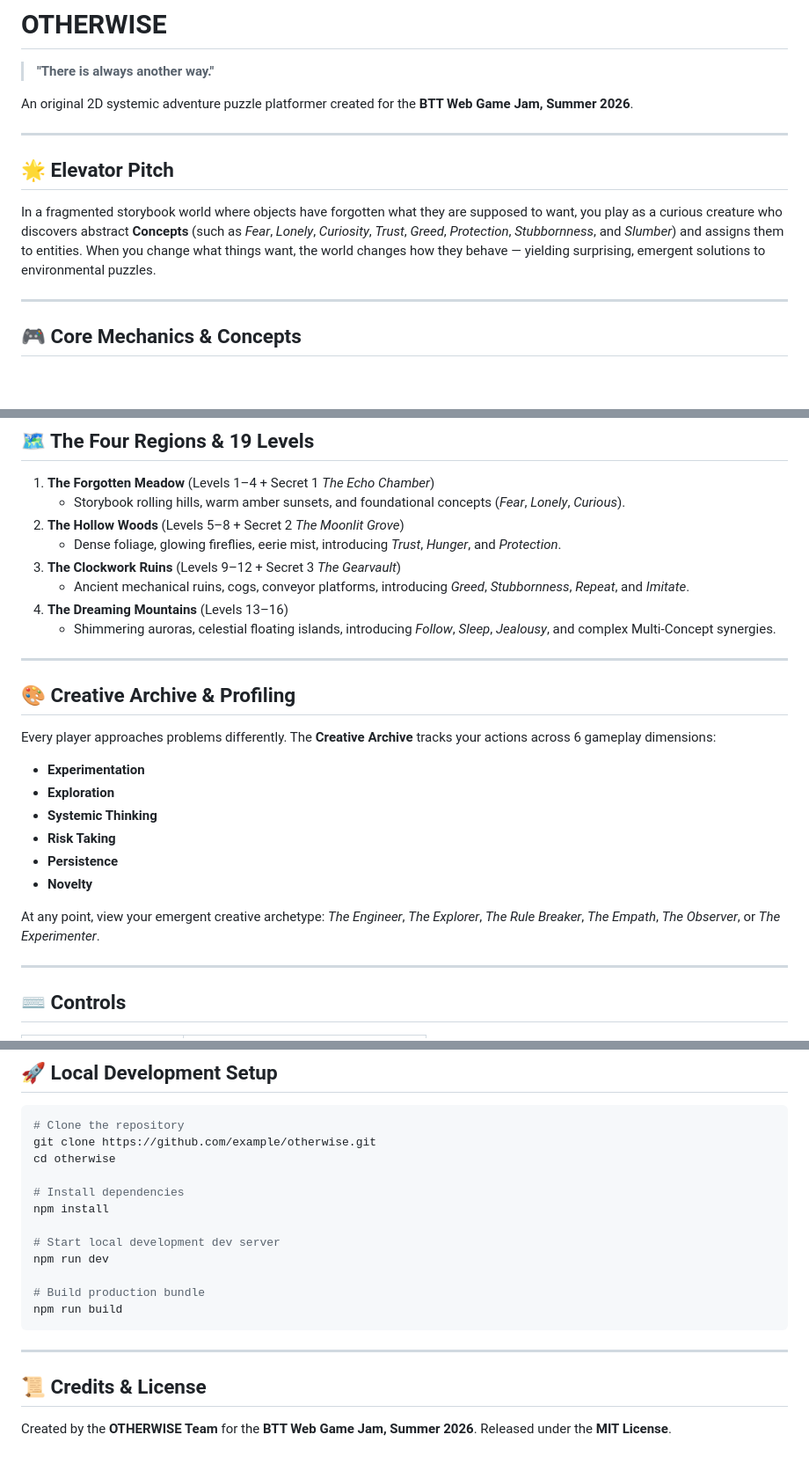
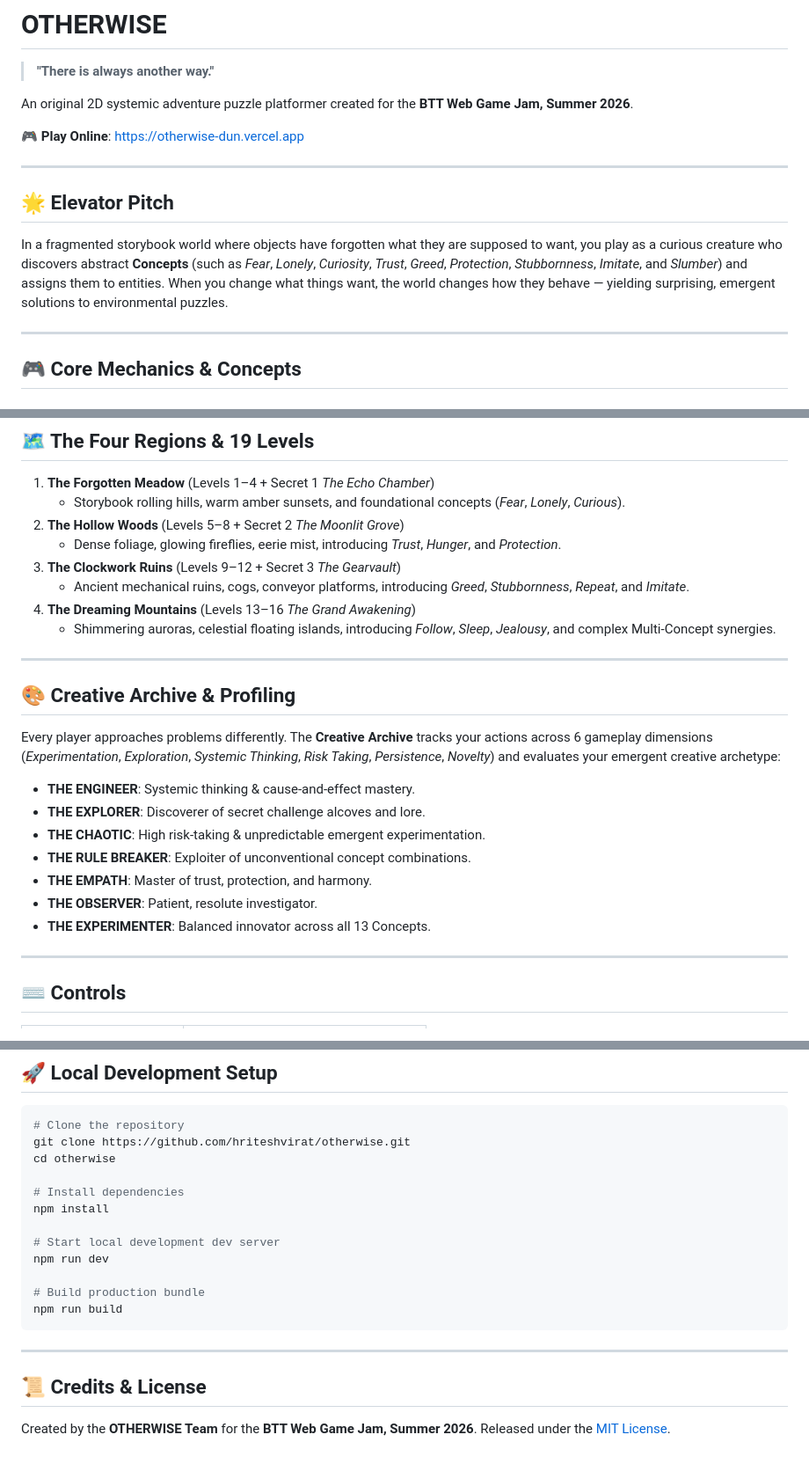
Before and after one commit to hriteshvirat/otherwise, a Markdown page: README.md, 3 parts joined by grey strips. Shown at 88% size. Drawn GitHub-style; blank space fills up the shorter version.

Commit message:
docs: update README with live Vercel production URL and 7 archetypes

````diff
--- a/README.md
+++ b/README.md
@@ -4,10 +4,12 @@
 
 An original 2D systemic adventure puzzle platformer created for the **BTT Web Game Jam, Summer 2026**.
 
+🎮 **Play Online**: [https://otherwise-dun.vercel.app](https://otherwise-dun.vercel.app)
+
 ---
 
 ## 🌟 Elevator Pitch
-In a fragmented storybook world where objects have forgotten what they are supposed to want, you play as a curious creature who discovers abstract **Concepts** (such as *Fear*, *Lonely*, *Curiosity*, *Trust*, *Greed*, *Protection*, *Stubbornness*, and *Slumber*) and assigns them to entities. When you change what things want, the world changes how they behave — yielding surprising, emergent solutions to environmental puzzles.
+In a fragmented storybook world where objects have forgotten what they are supposed to want, you play as a curious creature who discovers abstract **Concepts** (such as *Fear*, *Lonely*, *Curiosity*, *Trust*, *Greed*, *Protection*, *Stubbornness*, *Imitate*, and *Slumber*) and assigns them to entities. When you change what things want, the world changes how they behave — yielding surprising, emergent solutions to environmental puzzles.
 
 ---
 
@@ -42,21 +44,20 @@ $$\text{Object} + \text{Concept} \longrightarrow \text{New Desire} \longrightarr
    - Dense foliage, glowing fireflies, eerie mist, introducing *Trust*, *Hunger*, and *Protection*.
 3. **The Clockwork Ruins** (Levels 9–12 + Secret 3 *The Gearvault*)
    - Ancient mechanical ruins, cogs, conveyor platforms, introducing *Greed*, *Stubbornness*, *Repeat*, and *Imitate*.
-4. **The Dreaming Mountains** (Levels 13–16)
+4. **The Dreaming Mountains** (Levels 13–16 *The Grand Awakening*)
    - Shimmering auroras, celestial floating islands, introducing *Follow*, *Sleep*, *Jealousy*, and complex Multi-Concept synergies.
 
 ---
 
 ## 🎨 Creative Archive & Profiling
-Every player approaches problems differently. The **Creative Archive** tracks your actions across 6 gameplay dimensions:
-- **Experimentation**
-- **Exploration**
-- **Systemic Thinking**
-- **Risk Taking**
-- **Persistence**
-- **Novelty**
-
-At any point, view your emergent creative archetype: *The Engineer*, *The Explorer*, *The Rule Breaker*, *The Empath*, *The Observer*, or *The Experimenter*.
+Every player approaches problems differently. The **Creative Archive** tracks your actions across 6 gameplay dimensions (*Experimentation*, *Exploration*, *Systemic Thinking*, *Risk Taking*, *Persistence*, *Novelty*) and evaluates your emergent creative archetype:
+- **THE ENGINEER**: Systemic thinking & cause-and-effect mastery.
+- **THE EXPLORER**: Discoverer of secret challenge alcoves and lore.
+- **THE CHAOTIC**: High risk-taking & unpredictable emergent experimentation.
+- **THE RULE BREAKER**: Exploiter of unconventional concept combinations.
+- **THE EMPATH**: Master of trust, protection, and harmony.
+- **THE OBSERVER**: Patient, resolute investigator.
+- **THE EXPERIMENTER**: Balanced innovator across all 13 Concepts.
 
 ---
 
@@ -91,7 +92,7 @@ At any point, view your emergent creative archetype: *The Engineer*, *The Explor
 
 ```bash
 # Clone the repository
-git clone https://github.com/example/otherwise.git
+git clone https://github.com/hriteshvirat/otherwise.git
 cd otherwise
 
 # Install dependencies
@@ -108,4 +109,4 @@ npm run build
 
 ## 📜 Credits & License
 Created by the **OTHERWISE Team** for the **BTT Web Game Jam, Summer 2026**.
-Released under the **MIT License**.
+Released under the [MIT License](LICENSE).
````
